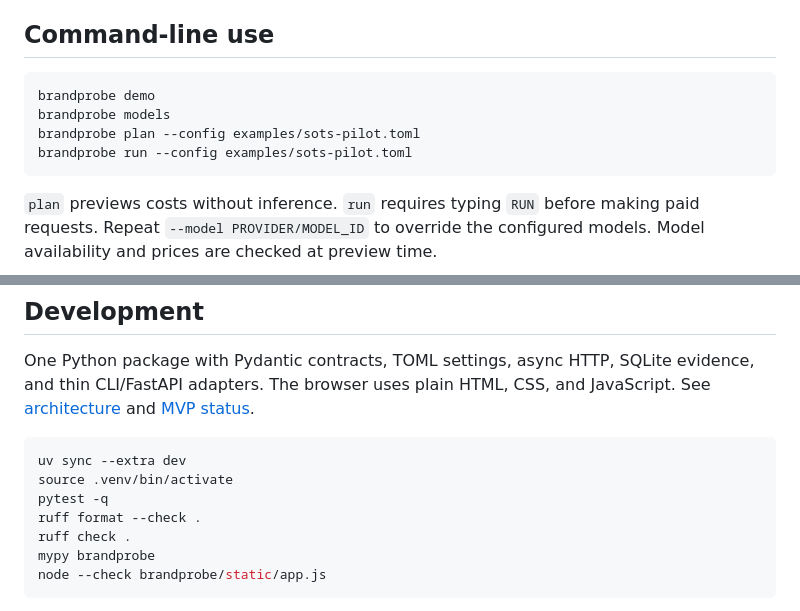
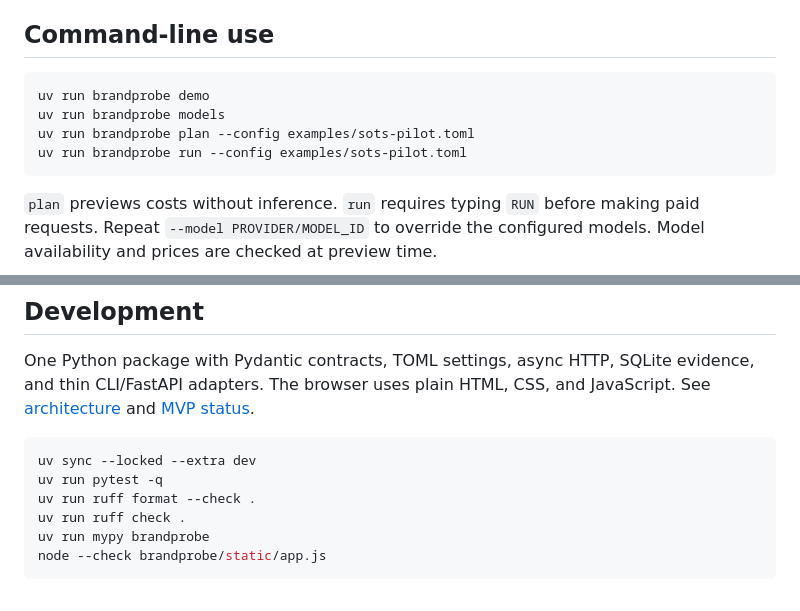
Before and after one commit to authentic-research-partners/brand-probe, a Markdown page: README.md, 2 parts joined by grey strips. Rendered like a GitHub page.

````diff
--- a/README.md
+++ b/README.md
@@ -82,10 +91,10 @@ The scoring model reads the question and answer separately and classifies recogn
 ## Command-line use
 
 ```sh
-brandprobe demo
-brandprobe models
-brandprobe plan --config examples/sots-pilot.toml
-brandprobe run --config examples/sots-pilot.toml
+uv run brandprobe demo
+uv run brandprobe models
+uv run brandprobe plan --config examples/sots-pilot.toml
+uv run brandprobe run --config examples/sots-pilot.toml
 ```
 
 `plan` previews costs without inference. `run` requires typing `RUN` before making paid requests. Repeat `--model PROVIDER/MODEL_ID` to override the configured models. Model availability and prices are checked at preview time.
@@ -103,12 +112,11 @@ Keep one local instance per workspace. Restart the server after backend updates
 One Python package with Pydantic contracts, TOML settings, async HTTP, SQLite evidence, and thin CLI/FastAPI adapters. The browser uses plain HTML, CSS, and JavaScript. See [architecture](docs/ARCHITECTURE.md) and [MVP status](docs/MVP.md).
 
 ```sh
-uv sync --extra dev
-source .venv/bin/activate
-pytest -q
-ruff format --check .
-ruff check .
-mypy brandprobe
+uv sync --locked --extra dev
+uv run pytest -q
+uv run ruff format --check .
+uv run ruff check .
+uv run mypy brandprobe
 node --check brandprobe/static/app.js
 ```
 
````
Also changed, not shown: other parts of README.md (+13 -4 lines), docs/ARCHITECTURE.md (+5 -1 lines), docs/MVP.md (+9 -1 lines), docs/USAGE.md (added, +201 -0 lines), docs/images/01-brand-setup.png (added), docs/images/02-model-selection.png (added), docs/images/03-cost-preview.png (added), docs/images/04-completed-audit.png (added), docs/images/05-brand-comparison.png (added), 9 other files.
